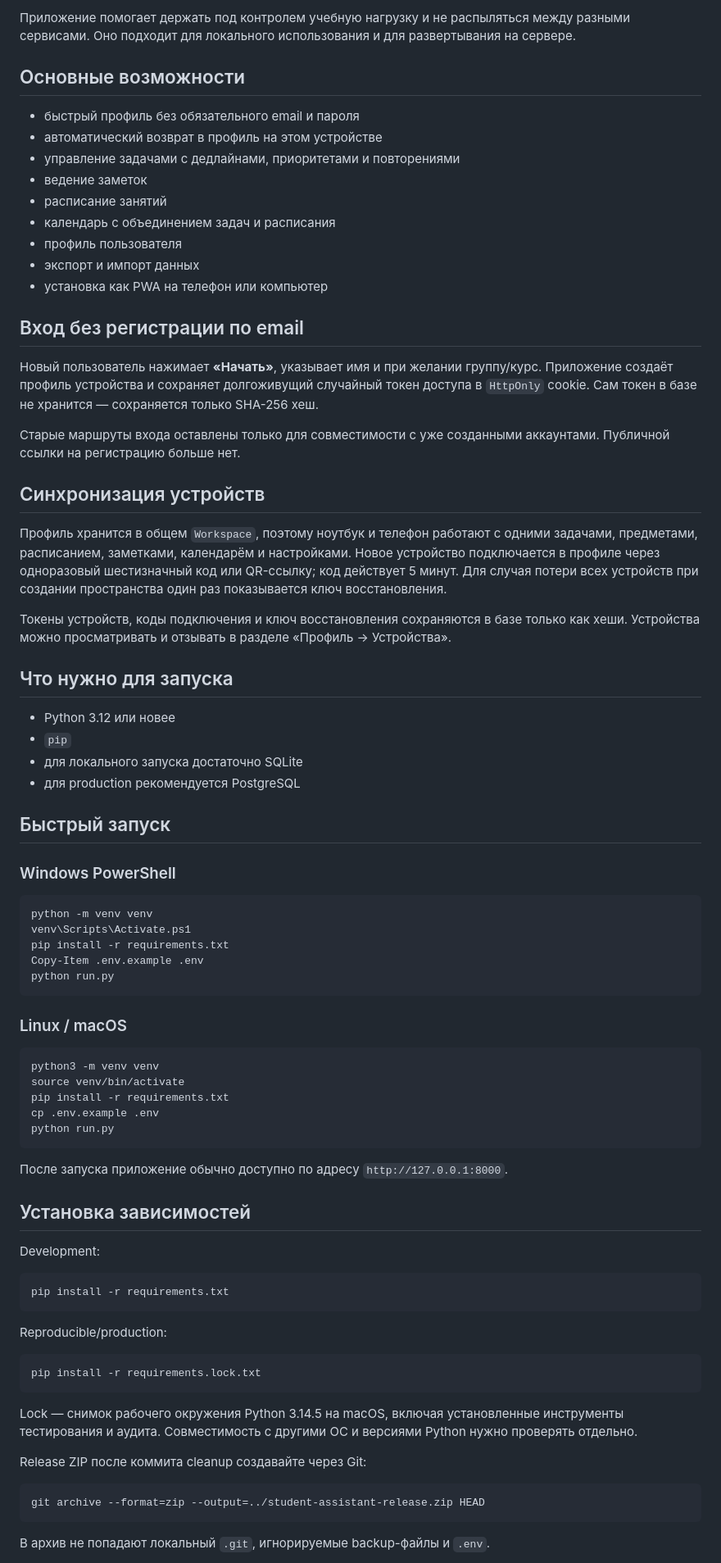
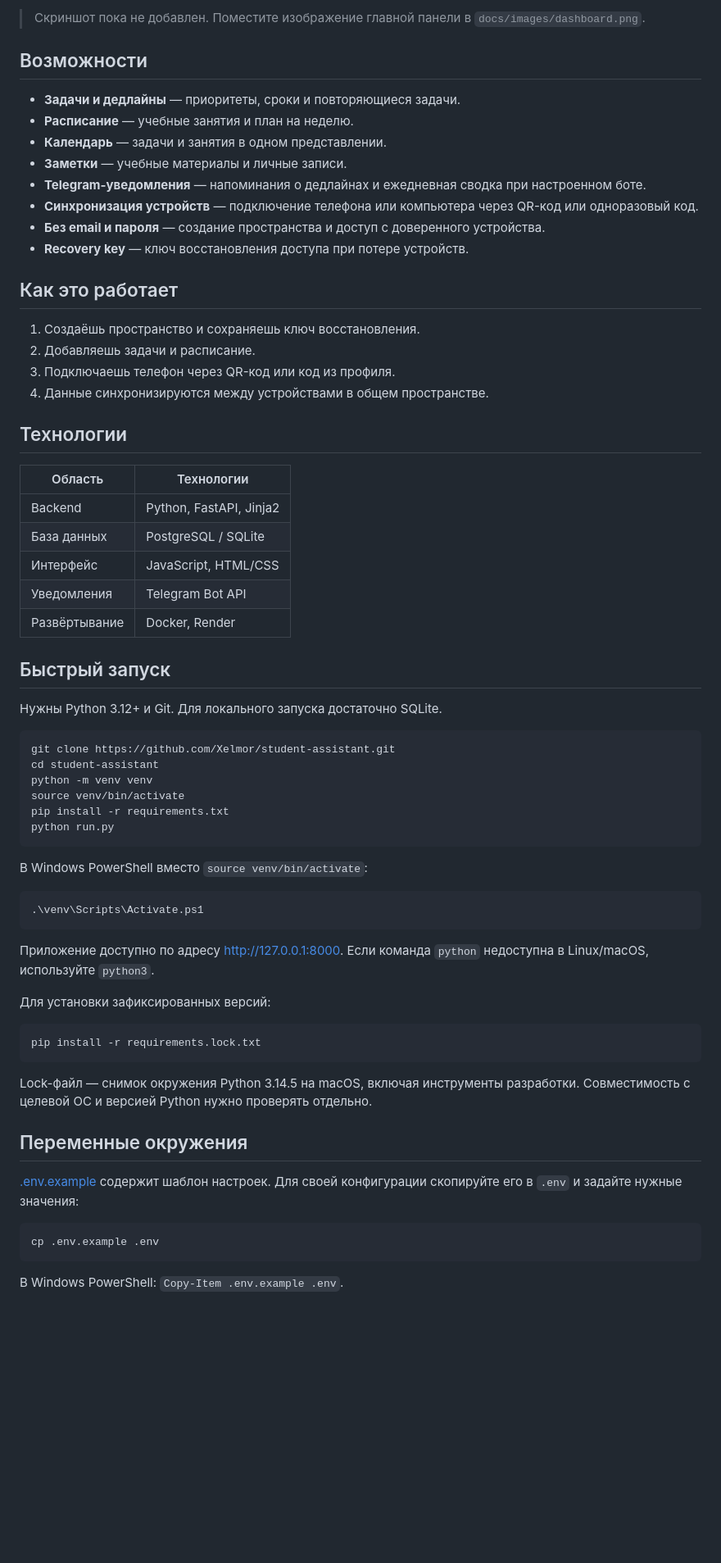
Before and after one commit to Xelmor/student-assistant, a Markdown page: README.md, the part around one of its changes. Shown at 82% size. GitHub-like rendering; blank space fills up the shorter version.

Commit message:
Improve project README

````diff
--- a/README.md
+++ b/README.md
@@ -9,85 +8,73 @@ Student Assistant это веб-приложение для учебы и лич
 
-Приложение помогает держать под контролем учебную нагрузку и не распыляться между разными сервисами. Оно подходит для локального использования и для развертывания на сервере.
+> Скриншот пока не добавлен. Поместите изображение главной панели в `docs/images/dashboard.png`.
 
-## Основные возможности
+## Возможности
 
-- быстрый профиль без обязательного email и пароля
-- автоматический возврат в профиль на этом устройстве
-- управление задачами с дедлайнами, приоритетами и повторениями
-- ведение заметок
-- расписание занятий
-- календарь с объединением задач и расписания
-- профиль пользователя
-- экспорт и импорт данных
-- установка как PWA на телефон или компьютер
+- **Задачи и дедлайны** — приоритеты, сроки и повторяющиеся задачи.
+- **Расписание** — учебные занятия и план на неделю.
+- **Календарь** — задачи и занятия в одном представлении.
+- **Заметки** — учебные материалы и личные записи.
+- **Telegram-уведомления** — напоминания о дедлайнах и ежедневная сводка при настроенном боте.
+- **Синхронизация устройств** — подключение телефона или компьютера через QR-код или одноразовый код.
+- **Без email и пароля** — создание пространства и доступ с доверенного устройства.
+- **Recovery key** — ключ восстановления доступа при потере устройств.
 
+## Как это работает
 
-## Вход без регистрации по email
+1. Создаёшь пространство и сохраняешь ключ восстановления.
+2. Добавляешь задачи и расписание.
+3. Подключаешь телефон через QR-код или код из профиля.
+4. Данные синхронизируются между устройствами в общем пространстве.
 
-Новый пользователь нажимает **«Начать»**, указывает имя и при желании группу/курс. Приложение создаёт профиль устройства и сохраняет долгоживущий случайный токен доступа в `HttpOnly` cookie. Сам токен в базе не хранится — сохраняется только SHA-256 хеш.
+## Технологии
 
-Старые маршруты входа оставлены только для совместимости с уже созданными аккаунтами. Публичной ссылки на регистрацию больше нет.
-
-## Синхронизация устройств
-
-Профиль хранится в общем `Workspace`, поэтому ноутбук и телефон работают с одними задачами, предметами, расписанием, заметками, календарём и настройками. Новое устройство подключается в профиле через одноразовый шестизначный код или QR-ссылку; код действует 5 минут. Для случая потери всех устройств при создании пространства один раз показывается ключ восстановления.
-
-Токены устройств, коды подключения и ключ восстановления сохраняются в базе только как хеши. Устройства можно просматривать и отзывать в разделе «Профиль → Устройства».
-
-## Что нужно для запуска
-
-- Python 3.12 или новее
-- `pip`
-- для локального запуска достаточно SQLite
-- для production рекомендуется PostgreSQL
+| Область | Технологии |
+| --- | --- |
+| Backend | Python, FastAPI, Jinja2 |
+| База данных | PostgreSQL / SQLite |
+| Интерфейс | JavaScript, HTML/CSS |
+| Уведомления | Telegram Bot API |
+| Развёртывание | Docker, Render |
 
 ## Быстрый запуск
 
-### Windows PowerShell
+Нужны Python 3.12+ и Git. Для локального запуска достаточно SQLite.
 
-```powershell
+```bash
+git clone https://github.com/Xelmor/student-assistant.git
+cd student-assistant
 python -m venv venv
-venv\Scripts\Activate.ps1
+source venv/bin/activate
 pip install -r requirements.txt
-Copy-Item .env.example .env
 python run.py
 ```
 
-### Linux / macOS
+В Windows PowerShell вместо `source venv/bin/activate`:
 
-```bash
-python3 -m venv venv
-source venv/bin/activate
-pip install -r requirements.txt
-cp .env.example .env
-python run.py
+```powershell
+.\venv\Scripts\Activate.ps1
 ```
 
-После запуска приложение обычно доступно по адресу `http://127.0.0.1:8000`.
+Приложение доступно по адресу [http://127.0.0.1:8000](http://127.0.0.1:8000).
+Если команда `python` недоступна в Linux/macOS, используйте `python3`.
 
-## Установка зависимостей
-
-Development:
-
-```bash
-pip install -r requirements.txt
-```
-
-Reproducible/production:
+Для установки зафиксированных версий:
 
 ```bash
 pip install -r requirements.lock.txt
 ```
 
-Lock — снимок рабочего окружения Python 3.14.5 на macOS, включая установленные
-инструменты тестирования и аудита. Совместимость с другими ОС и версиями Python
-нужно проверять отдельно.
+Lock-файл — снимок окружения Python 3.14.5 на macOS, включая инструменты
+разработки. Совместимость с целевой ОС и версией Python нужно проверять отдельно.
 
-Release ZIP после коммита cleanup создавайте через Git:
+## Переменные окружения
+
+[.env.example](.env.example) содержит шаблон настроек. Для своей конфигурации
+скопируйте его в `.env` и задайте нужные значения:
 
 ```bash
-git archive --format=zip --output=../student-assistant-release.zip HEAD
+cp .env.example .env
 ```
 
-В архив не попадают локальный `.git`, игнорируемые backup-файлы и `.env`.
+В Windows PowerShell: `Copy-Item .env.example .env`.
 
````
Also changed, not shown: other parts of README.md (+36 -57 lines).
